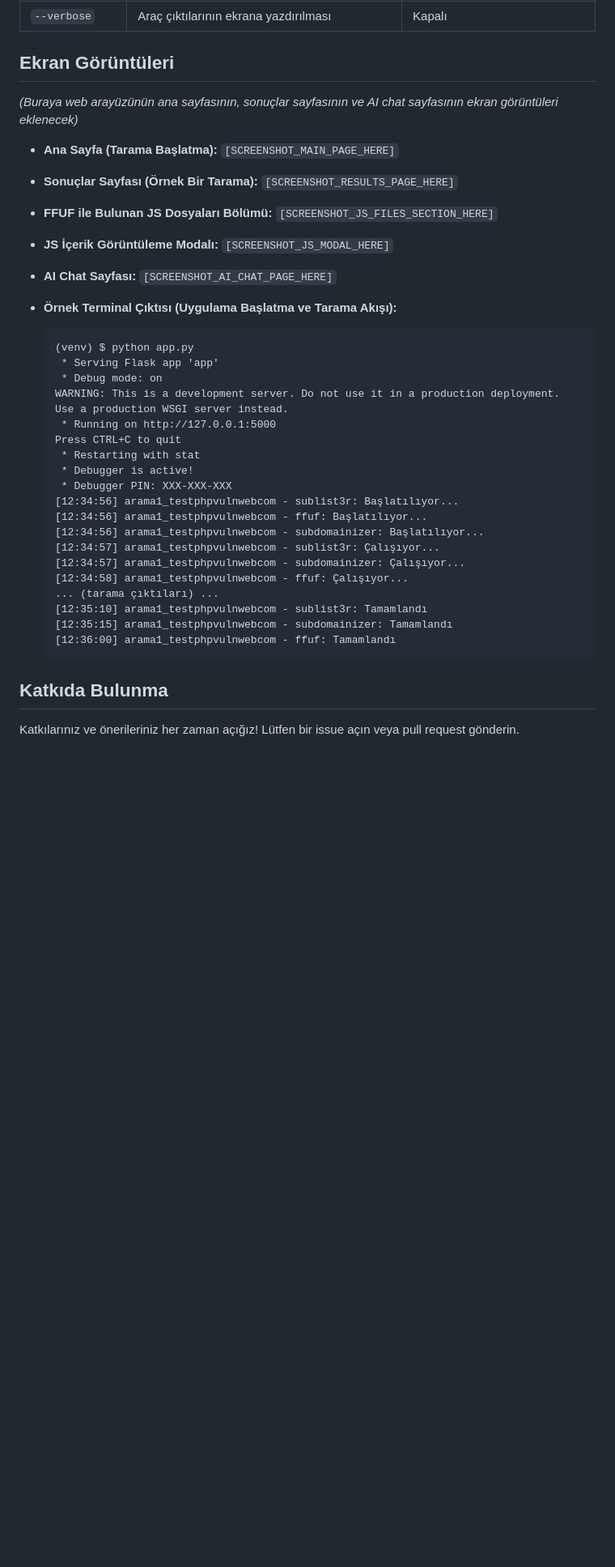
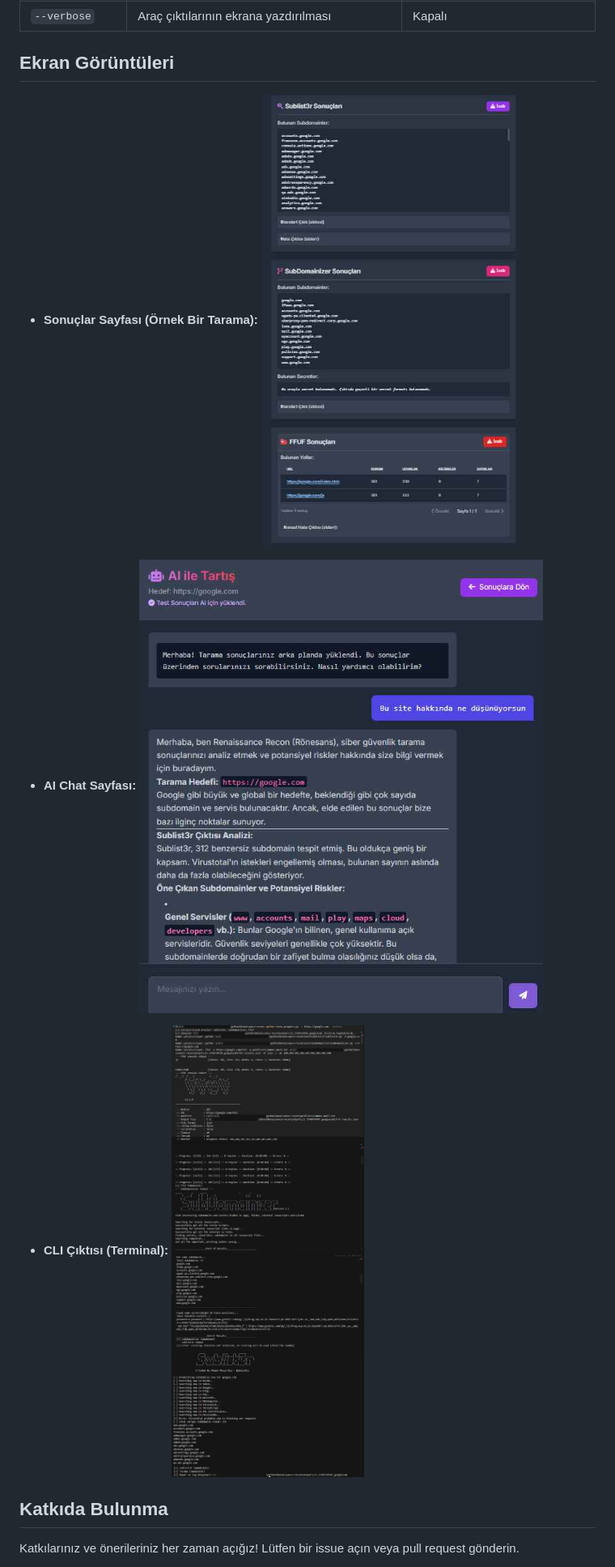
Before and after one commit to 1Xnes/Renaissance-recon, a Markdown page: README.md, the part around the change printed below. Shown: that part at 81% size. GitHub-like rendering; pictures changed too: poc_images/cli_output.jpg (added), poc_images/gui_1.jpg (added), poc_images/gui_2.jpg (added); blank space fills up the shorter version.

Commit message:
Finalized

````diff
--- a/README.md
+++ b/README.md
@@ -141,45 +141,18 @@ python recon_wrappers.py -u hedef.com --sequential
 
 ## Ekran Görüntüleri
 
-*(Buraya web arayüzünün ana sayfasının, sonuçlar sayfasının ve AI chat sayfasının ekran görüntüleri eklenecek)*
 
-*   **Ana Sayfa (Tarama Başlatma):**
-    `[SCREENSHOT_MAIN_PAGE_HERE]`
 
 *   **Sonuçlar Sayfası (Örnek Bir Tarama):**
-    `[SCREENSHOT_RESULTS_PAGE_HERE]`
+    ![Sonuçlar Sayfası](poc_images/gui_1.jpg)
 
-*   **FFUF ile Bulunan JS Dosyaları Bölümü:**
-    `[SCREENSHOT_JS_FILES_SECTION_HERE]`
-
-*   **JS İçerik Görüntüleme Modalı:**
-    `[SCREENSHOT_JS_MODAL_HERE]`
 
 *   **AI Chat Sayfası:**
-    `[SCREENSHOT_AI_CHAT_PAGE_HERE]`
+    ![AI Chat Sayfası](poc_images/gui_2.jpg)
 
-*   **Örnek Terminal Çıktısı (Uygulama Başlatma ve Tarama Akışı):**
-    ```
-    (venv) $ python app.py
-     * Serving Flask app 'app'
-     * Debug mode: on
-    WARNING: This is a development server. Do not use it in a production deployment. Use a production WSGI server instead.
-     * Running on http://127.0.0.1:5000
-    Press CTRL+C to quit
-     * Restarting with stat
-     * Debugger is active!
-     * Debugger PIN: XXX-XXX-XXX
-    [12:34:56] arama1_testphpvulnwebcom - sublist3r: Başlatılıyor...
-    [12:34:56] arama1_testphpvulnwebcom - ffuf: Başlatılıyor...
-    [12:34:56] arama1_testphpvulnwebcom - subdomainizer: Başlatılıyor...
-    [12:34:57] arama1_testphpvulnwebcom - sublist3r: Çalışıyor...
-    [12:34:57] arama1_testphpvulnwebcom - subdomainizer: Çalışıyor...
-    [12:34:58] arama1_testphpvulnwebcom - ffuf: Çalışıyor...
-    ... (tarama çıktıları) ...
-    [12:35:10] arama1_testphpvulnwebcom - sublist3r: Tamamlandı
-    [12:35:15] arama1_testphpvulnwebcom - subdomainizer: Tamamlandı
-    [12:36:00] arama1_testphpvulnwebcom - ffuf: Tamamlandı
-    ```
+
+*   **CLI Çıktısı (Terminal):**
+    ![CLI Çıktısı](poc_images/cli_output.jpg)
 
 ## Katkıda Bulunma
 
````
Also changed, not shown: other parts of README.md (+1 -1 lines), 12 other files.
